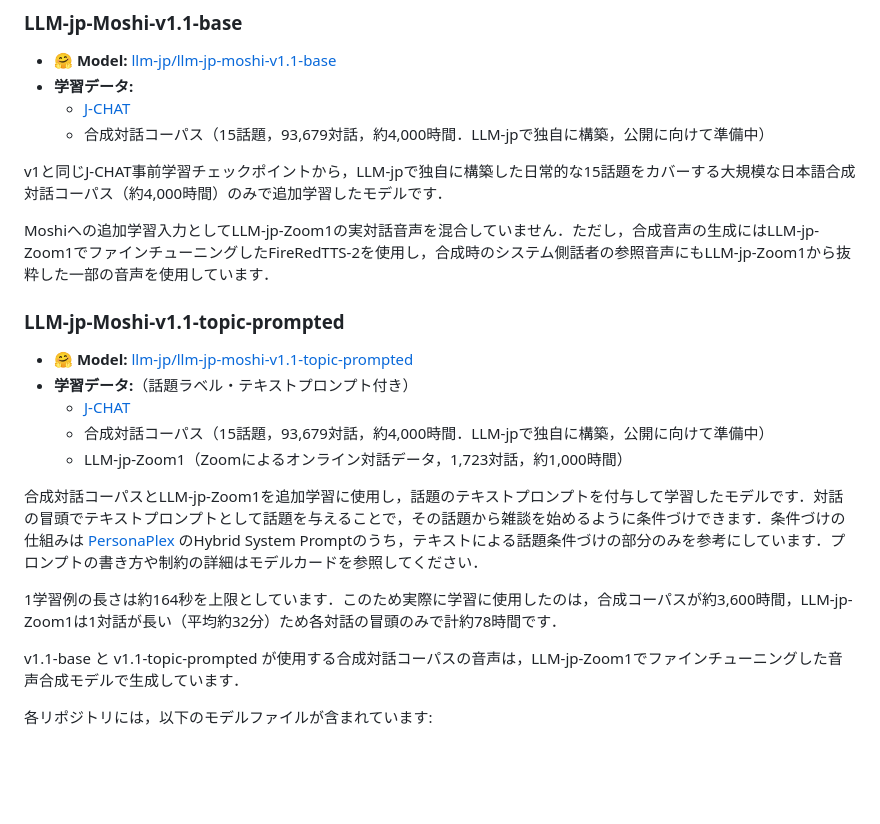
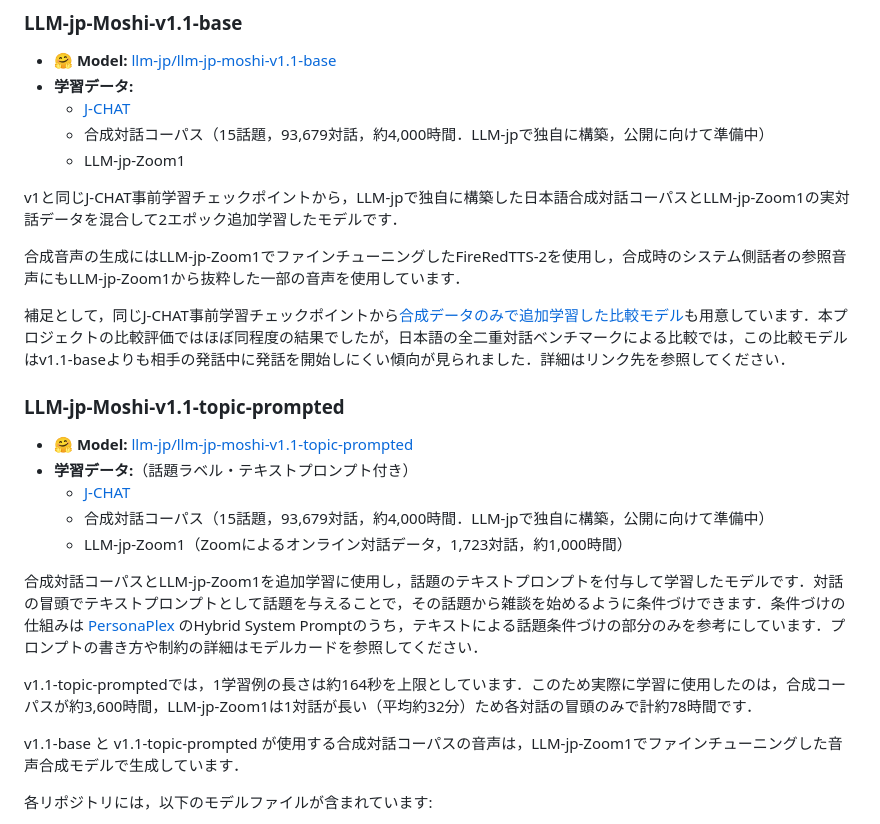
Before and after one commit to llm-jp/llm-jp-moshi, a Markdown page: README.md, the part around the change. GitHub-like rendering; blank space fills up the shorter version.

```diff
--- a/README.md
+++ b/README.md
@@ -29,10 +29,13 @@ LLM-jp-Moshiは，日本語におけるfull-duplex音声対話システムです
 - **学習データ:**
   - [J-CHAT](https://arxiv.org/abs/2407.15828)
   - 合成対話コーパス（15話題，93,679対話，約4,000時間．LLM-jpで独自に構築，公開に向けて準備中）
+  - LLM-jp-Zoom1
 
-v1と同じJ-CHAT事前学習チェックポイントから，LLM-jpで独自に構築した日常的な15話題をカバーする大規模な日本語合成対話コーパス（約4,000時間）のみで追加学習したモデルです．
+v1と同じJ-CHAT事前学習チェックポイントから，LLM-jpで独自に構築した日本語合成対話コーパスとLLM-jp-Zoom1の実対話データを混合して2エポック追加学習したモデルです．
 
-Moshiへの追加学習入力としてLLM-jp-Zoom1の実対話音声を混合していません．ただし，合成音声の生成にはLLM-jp-Zoom1でファインチューニングしたFireRedTTS-2を使用し，合成時のシステム側話者の参照音声にもLLM-jp-Zoom1から抜粋した一部の音声を使用しています．
+合成音声の生成にはLLM-jp-Zoom1でファインチューニングしたFireRedTTS-2を使用し，合成時のシステム側話者の参照音声にもLLM-jp-Zoom1から抜粋した一部の音声を使用しています．
+
+補足として，同じJ-CHAT事前学習チェックポイントから[合成データのみで追加学習した比較モデル](https://huggingface.co/llm-jp/llm-jp-moshi-v1.1-base-synthetic-ft)も用意しています．本プロジェクトの比較評価ではほぼ同程度の結果でしたが，日本語の全二重対話ベンチマークによる比較では，この比較モデルはv1.1-baseよりも相手の発話中に発話を開始しにくい傾向が見られました．詳細はリンク先を参照してください．
 
 ### LLM-jp-Moshi-v1.1-topic-prompted
 - **🤗 Model:** [llm-jp/llm-jp-moshi-v1.1-topic-prompted](https://huggingface.co/llm-jp/llm-jp-moshi-v1.1-topic-prompted)
@@ -43,7 +46,7 @@ Moshiへの追加学習入力としてLLM-jp-Zoom1の実対話音声を混合し
 
 合成対話コーパスとLLM-jp-Zoom1を追加学習に使用し，話題のテキストプロンプトを付与して学習したモデルです．対話の冒頭でテキストプロンプトとして話題を与えることで，その話題から雑談を始めるように条件づけできます．条件づけの仕組みは [PersonaPlex](https://arxiv.org/abs/2602.06053) のHybrid System Promptのうち，テキストによる話題条件づけの部分のみを参考にしています．プロンプトの書き方や制約の詳細はモデルカードを参照してください．
 
-1学習例の長さは約164秒を上限としています．このため実際に学習に使用したのは，合成コーパスが約3,600時間，LLM-jp-Zoom1は1対話が長い（平均約32分）ため各対話の冒頭のみで計約78時間です．
+v1.1-topic-promptedでは，1学習例の長さは約164秒を上限としています．このため実際に学習に使用したのは，合成コーパスが約3,600時間，LLM-jp-Zoom1は1対話が長い（平均約32分）ため各対話の冒頭のみで計約78時間です．
 
 v1.1-base と v1.1-topic-prompted が使用する合成対話コーパスの音声は，LLM-jp-Zoom1でファインチューニングした音声合成モデルで生成しています．
 
```
Also changed, not shown: README-en.md (+6 -3 lines).
